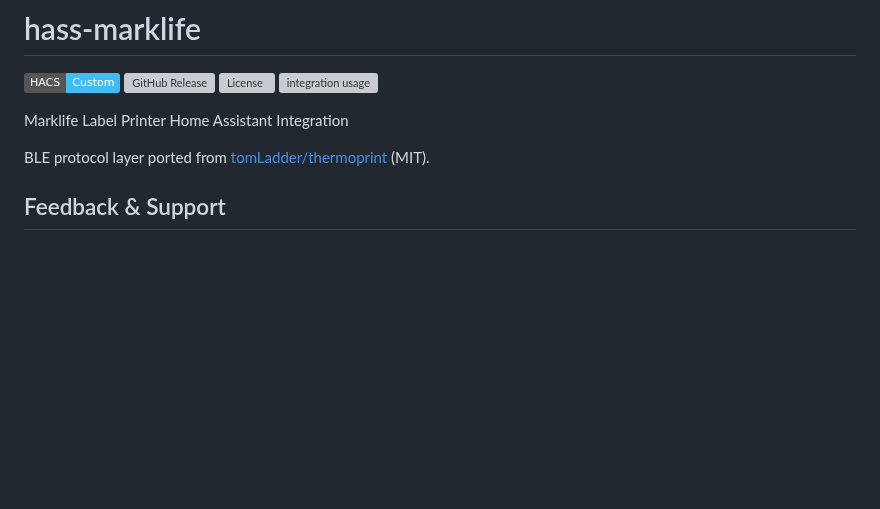
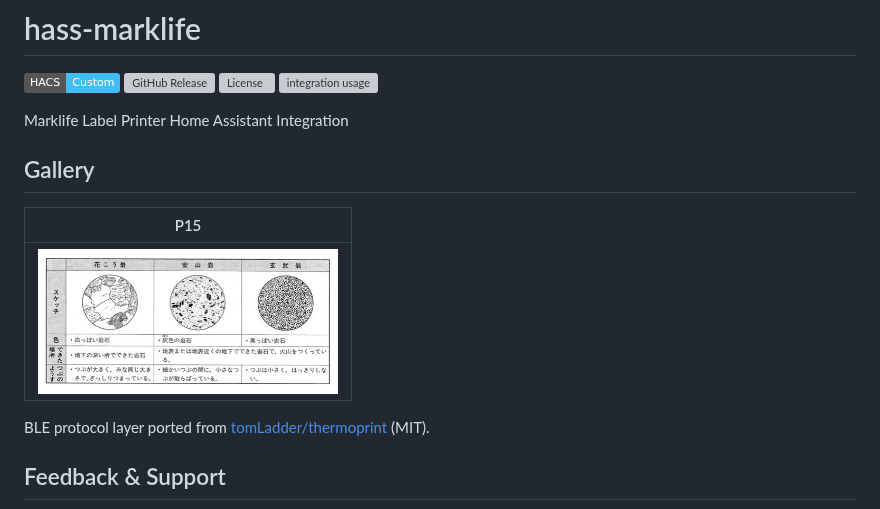
Before and after one commit to eigger/hass-marklife, a Markdown page: README.md, the part around the change. Rendered like a GitHub page; pictures changed too: docs/images/p15.jpg (added); badges without logos; blank space fills up the shorter version; grey boxes are pictures that could not be loaded.

Commit message:
docs: add P15 image to gallery

```diff
--- a/README.md
+++ b/README.md
@@ -6,6 +6,12 @@
 ![integration usage](https://img.shields.io/badge/dynamic/json?color=41BDF5&logo=home-assistant&label=integration%20usage&suffix=%20installs&cacheSeconds=15600&url=https://analytics.home-assistant.io/custom_integrations.json&query=%24.marklife.total)
 
 Marklife Label Printer Home Assistant Integration
+
+## Gallery
+
+| P15 |
+| :---: |
+| <img src="https://raw.githubusercontent.com/eigger/hass-marklife/main/docs/images/p15.jpg" width="300" alt="Marklife P15"> |
 
 BLE protocol layer ported from [tomLadder/thermoprint](https://github.com/tomLadder/thermoprint) (MIT).
 
```
